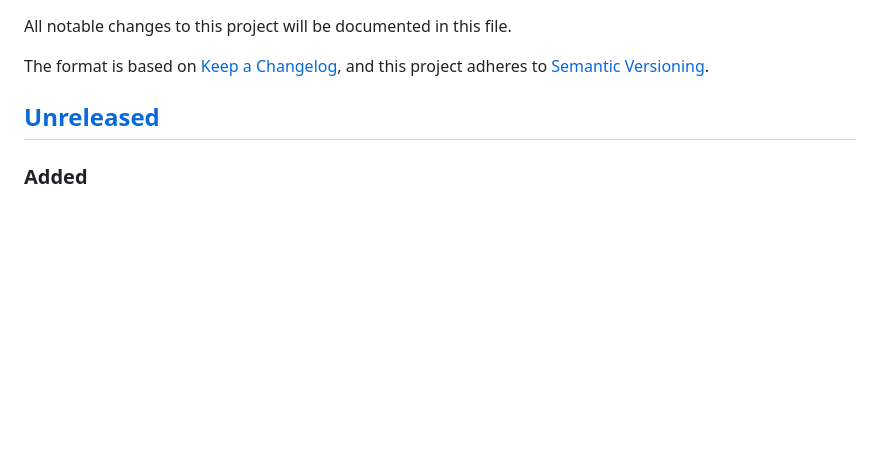
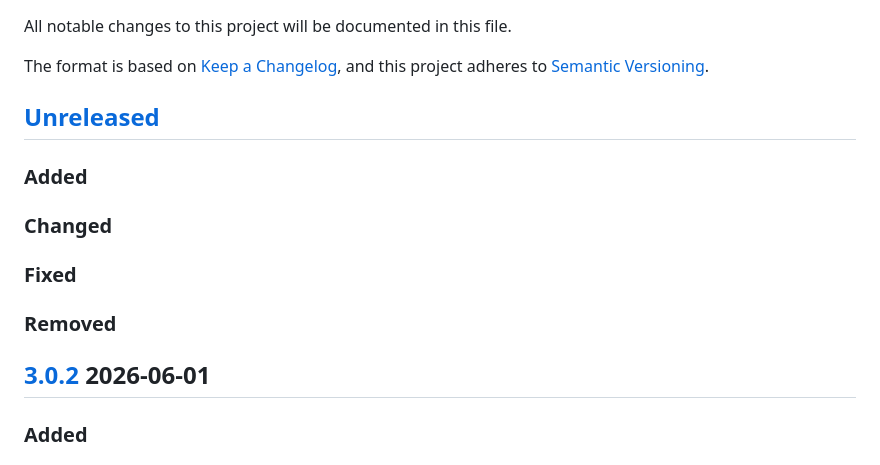
Before and after one commit to rubocop-lts/rubocop-ruby2_4, a Markdown page: CHANGELOG.md, the part around one of its changes. Rendered like a GitHub page; blank space fills up the shorter version.

Commit message:
Prepare changelog for release

```diff
--- a/CHANGELOG.md
+++ b/CHANGELOG.md
@@ -5,6 +5,12 @@ The format is based on [Keep a Changelog](https://keepachangelog.com/en/1.0.0/),
 and this project adheres to [Semantic Versioning](https://semver.org/spec/v2.0.0.html).
 
 ## [Unreleased]
+### Added
+### Changed
+### Fixed
+### Removed
+
+## [3.0.2] 2026-06-01
 ### Added
 ### Changed
 - Updated direct dependency floors and moved `rubocop-md` to plugin loading.
```
Also changed, not shown: other parts of CHANGELOG.md (+2 -1 lines).
